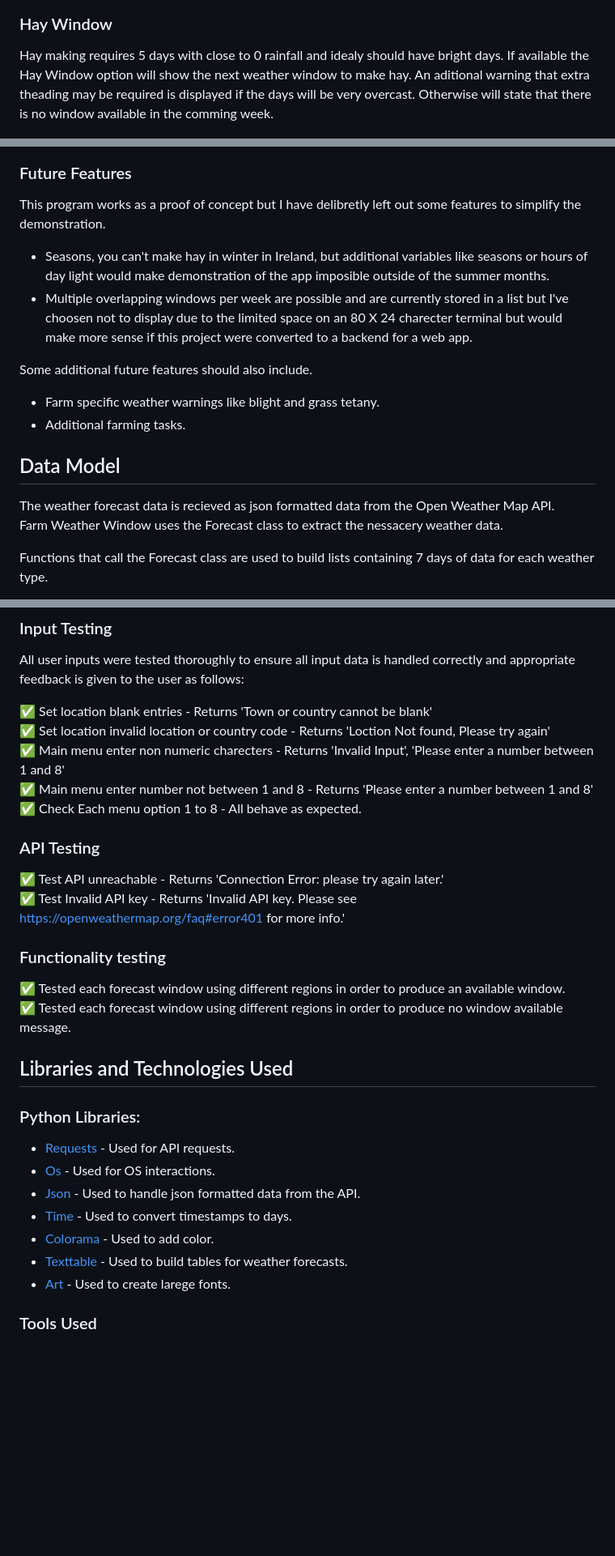
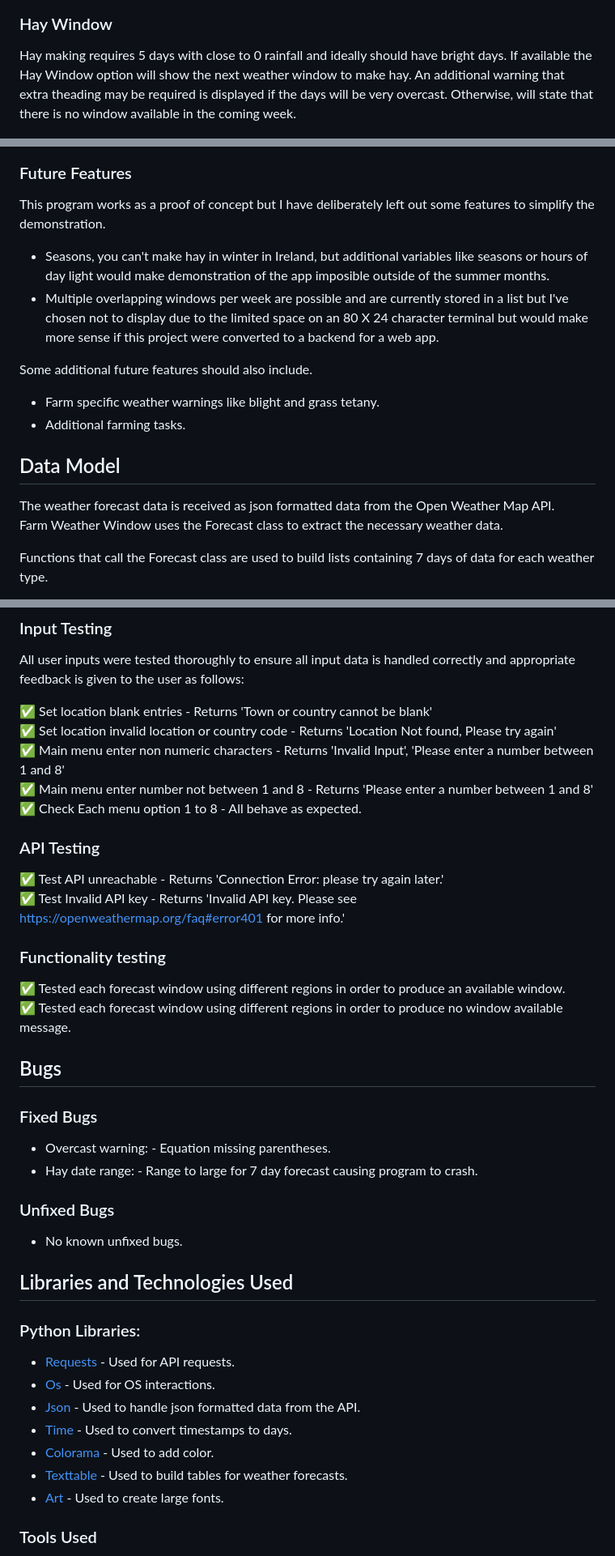
Before and after one commit to Farmer-Eds-Shed/Farm-Weather-Window, a Markdown page: README.md, 3 parts joined by grey strips. Shown: that part at 81% size. GitHub-like rendering; blank space fills up the shorter version.

Commit message:
Add bugs section to Readme

```diff
--- a/README.md
+++ b/README.md
@@ -39,10 +39,10 @@ Otherwise will state that there is no window available in the comming week.
 
 ### Hay Window
 
-Hay making requires 5 days with close to 0 rainfall and idealy should have bright days.
+Hay making requires 5 days with close to 0 rainfall and ideally should have bright days.
 If available the Hay Window option will show the next weather window to make hay.
-An aditional warning that extra theading may be required is displayed if the days will be very overcast.
-Otherwise will state that there is no window available in the comming week.
+An additional warning that extra theading may be required is displayed if the days will be very overcast.
+Otherwise, will state that there is no window available in the coming week.
 
 ![Hay Forecast](docs/readme_imgs/hay_forecast.png)
 
@@ -64,10 +64,10 @@ Otherwise will state that there is no window available in the comming week.
 
 ### Future Features
 
-This program works as a proof of concept but I have delibretly left out some features to simplify the demonstration.
+This program works as a proof of concept but I have deliberately left out some features to simplify the demonstration.
 
 - Seasons, you can't make hay in winter in Ireland, but additional variables like seasons or hours of day light would make demonstration of the app imposible outside of the summer months.
-- Multiple overlapping windows per week are possible and are currently stored in a list but I've choosen not to display due to the limited space on an 80 X 24 charecter terminal but would make more sense if this project were converted to a backend for a web app.
+- Multiple overlapping windows per week are possible and are currently stored in a list but I've chosen not to display due to the limited space on an 80 X 24 character terminal but would make more sense if this project were converted to a backend for a web app.
 
 Some additional future features should also include.
 
@@ -77,8 +77,8 @@ Some additional future features should also include.
 
 ## Data Model
 
-The weather forecast data is recieved as json formatted data from the Open Weather Map API. <br>
-Farm Weather Window uses the Forecast class to extract the nessacery weather data.
+The weather forecast data is received as json formatted data from the Open Weather Map API. <br>
+Farm Weather Window uses the Forecast class to extract the necessary weather data.
 
 Functions that call the Forecast class are used to build lists containing 7 days of data for each weather type.
 
@@ -96,8 +96,8 @@ Ran code through [CI Python Linter](https://pep8ci.herokuapp.com/) with no issue
 All user inputs were tested thoroughly to ensure all input data is handled correctly and appropriate feedback is given to the user as follows:
 
 :white_check_mark: Set location blank entries - Returns 'Town or country cannot be blank'  <br>
-:white_check_mark: Set location invalid location or country code - Returns 'Loction Not found, Please try again' <br>
-:white_check_mark: Main menu enter non numeric charecters - Returns 'Invalid Input', 'Please enter a number between 1 and 8' <br>
+:white_check_mark: Set location invalid location or country code - Returns 'Location Not found, Please try again' <br>
+:white_check_mark: Main menu enter non numeric characters - Returns 'Invalid Input', 'Please enter a number between 1 and 8' <br>
 :white_check_mark: Main menu enter number not between 1 and 8 - Returns 'Please enter a number between 1 and 8' <br>
 :white_check_mark: Check Each menu option 1 to 8 - All behave as expected.  <br>
 
@@ -109,6 +109,17 @@ All user inputs were tested thoroughly to ensure all input data is handled corre
 :white_check_mark: Tested each forecast window using different regions in order to produce an available window.<br>
 :white_check_mark: Tested each forecast window using different regions in order to produce no window available message.   <br>
 
+## Bugs
+
+### Fixed Bugs
+
+- Overcast warning: - Equation missing parentheses.
+- Hay date range: - Range to large for 7 day forecast causing program to crash.
+
+### Unfixed Bugs
+
+- No known unfixed bugs.
+
 ## Libraries and Technologies Used
 
 ### Python Libraries:
@@ -118,7 +129,7 @@ All user inputs were tested thoroughly to ensure all input data is handled corre
 - [Time](https://docs.python.org/3/library/time.html) - Used to convert timestamps to days. <br>
 - [Colorama](https://pypi.org/project/colorama/) - Used to add color. <br>
 - [Texttable](https://pypi.org/project/texttable/) - Used to build tables for weather forecasts. <br>
-- [Art](https://pypi.org/project/art/) - Used to create larege fonts. <br>
+- [Art](https://pypi.org/project/art/) - Used to create large fonts. <br>
 
 ### Tools Used
 - [GitHub](https://github.com/Farmer-Eds-Shed/Farm-Weather-Window) - Code Repo
```
Also changed, not shown: other parts of README.md (+5 -5 lines).
